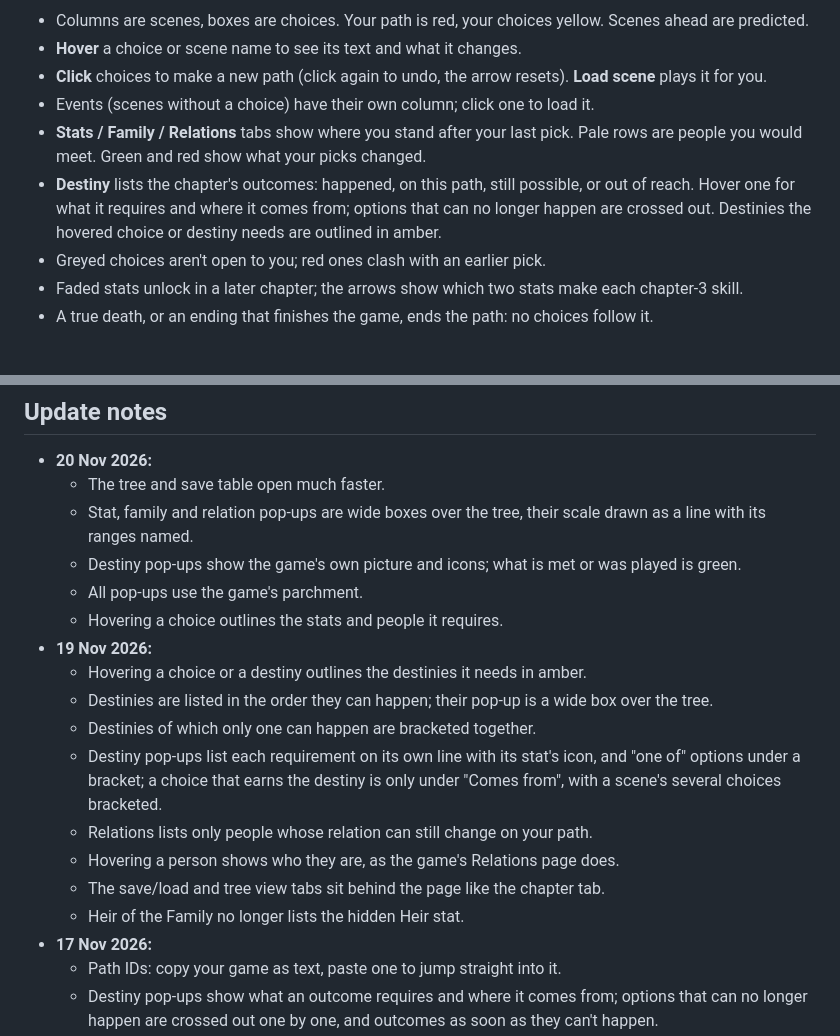
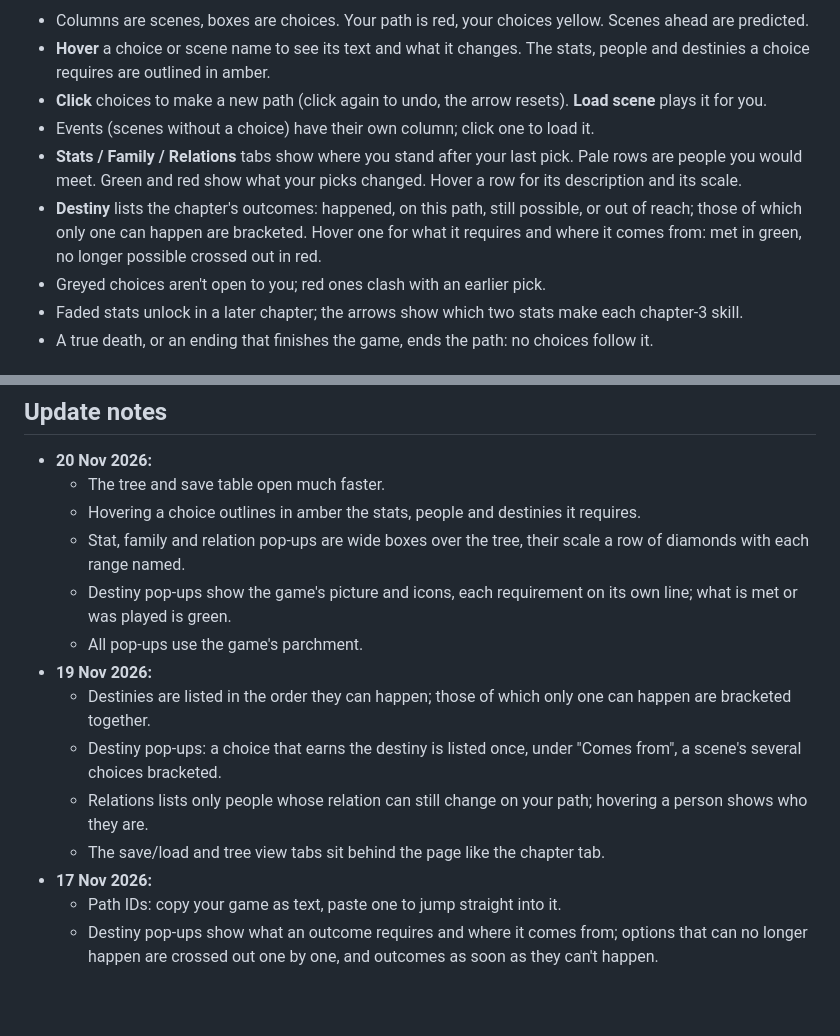
Before and after one commit to anton-scholten/Brante-Save-Load, a Markdown page: README.md, 2 parts joined by grey strips. Rendered like a GitHub page; blank space fills up the shorter version.

Commit message:
README: new screenshots 3a-3d, requirement outlines, scale pop-ups, compact 19-20 Nov notes
Co-Authored-By: Claude Opus 5.5 <noreply@anthropic.com>

```diff
--- a/README.md
+++ b/README.md
@@ -99,10 +99,10 @@ Two tabs appear on top of the book: **save / load** (the arrows) and **tree view
 
 - Columns are scenes, boxes are choices. Your path is red, your choices yellow. Scenes ahead are predicted.
-- **Hover** a choice or scene name to see its text and what it changes.
+- **Hover** a choice or scene name to see its text and what it changes. The stats, people and destinies a choice requires are outlined in amber.
 - **Click** choices to make a new path (click again to undo, the arrow resets). **Load scene** plays it for you.
 - Events (scenes without a choice) have their own column; click one to load it.
-- **Stats / Family / Relations** tabs show where you stand after your last pick. Pale rows are people you would meet. Green and red show what your picks changed.
-- **Destiny** lists the chapter's outcomes: happened, on this path, still possible, or out of reach. Hover one for what it requires and where it comes from; options that can no longer happen are crossed out. Destinies the hovered choice or destiny needs are outlined in amber.
+- **Stats / Family / Relations** tabs show where you stand after your last pick. Pale rows are people you would meet. Green and red show what your picks changed. Hover a row for its description and its scale.
+- **Destiny** lists the chapter's outcomes: happened, on this path, still possible, or out of reach; those of which only one can happen are bracketed. Hover one for what it requires and where it comes from: met in green, no longer possible crossed out in red.
 - Greyed choices aren't open to you; red ones clash with an earlier pick.
 - Faded stats unlock in a later chapter; the arrows show which two stats make each chapter-3 skill.
 - A true death, or an ending that finishes the game, ends the path: no choices follow it.
@@ -126,19 +126,15 @@ Two tabs appear on top of the book: **save / load** (the arrows) and **tree view
 
 - **20 Nov 2026:**
   - The tree and save table open much faster.
-  - Stat, family and relation pop-ups are wide boxes over the tree, their scale drawn as a line with its ranges named.
-  - Destiny pop-ups show the game's own picture and icons; what is met or was played is green.
+  - Hovering a choice outlines in amber the stats, people and destinies it requires.
+  - Stat, family and relation pop-ups are wide boxes over the tree, their scale a row of diamonds with each range named.
+  - Destiny pop-ups show the game's picture and icons, each requirement on its own line; what is met or was played is green.
   - All pop-ups use the game's parchment.
-  - Hovering a choice outlines the stats and people it requires.
 - **19 Nov 2026:**
-  - Hovering a choice or a destiny outlines the destinies it needs in amber.
-  - Destinies are listed in the order they can happen; their pop-up is a wide box over the tree.
-  - Destinies of which only one can happen are bracketed together.
-  - Destiny pop-ups list each requirement on its own line with its stat's icon, and "one of" options under a bracket; a choice that earns the destiny is only under "Comes from", with a scene's several choices bracketed.
-  - Relations lists only people whose relation can still change on your path.
-  - Hovering a person shows who they are, as the game's Relations page does.
+  - Destinies are listed in the order they can happen; those of which only one can happen are bracketed together.
+  - Destiny pop-ups: a choice that earns the destiny is listed once, under "Comes from", a scene's several choices bracketed.
+  - Relations lists only people whose relation can still change on your path; hovering a person shows who they are.
   - The save/load and tree view tabs sit behind the page like the chapter tab.
-  - Heir of the Family no longer lists the hidden Heir stat.
 - **17 Nov 2026:**
   - Path IDs: copy your game as text, paste one to jump straight into it.
   - Destiny pop-ups show what an outcome requires and where it comes from; options that can no longer happen are crossed out one by one, and outcomes as soon as they can't happen.
```
Also changed, not shown: other parts of README.md (+4 -4 lines), Screenshot_3a.jpg, Screenshot_3b.jpg, Screenshot_3c.jpg, Screenshot_3d.jpg.
